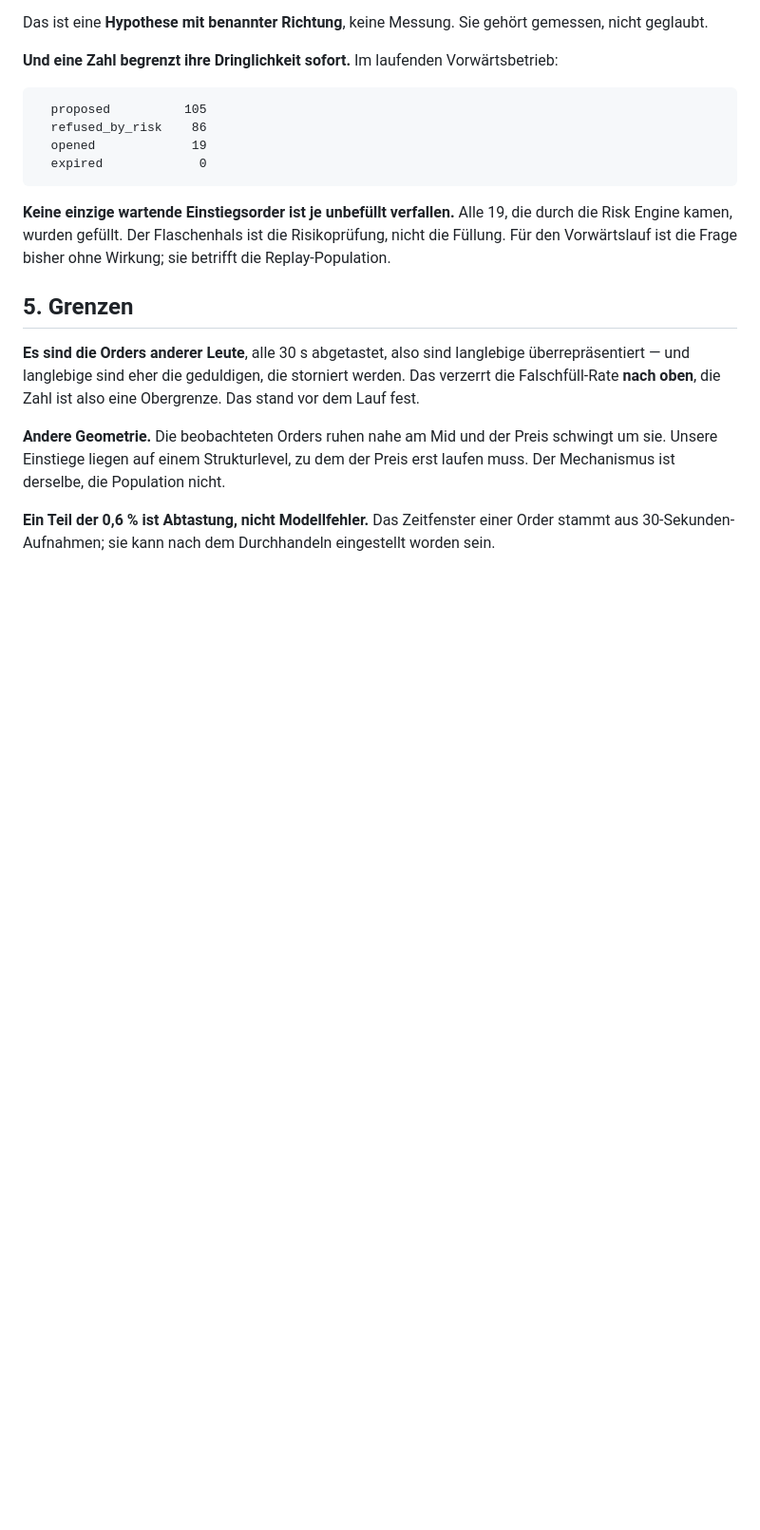
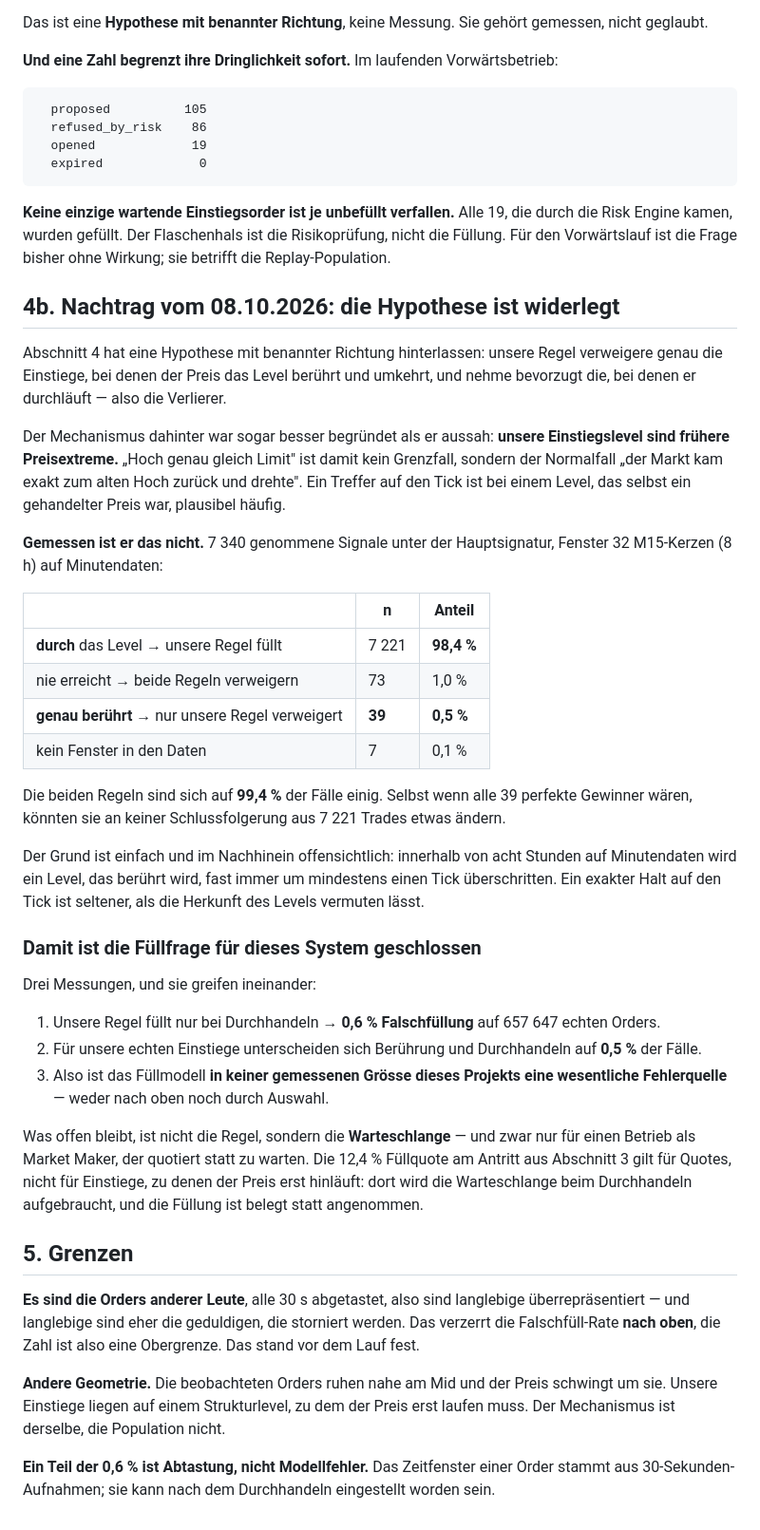
Before and after one commit to MaseSites/darkwood, a Markdown page: audit/E9_FUELL_REALISMUS.md, the part around the change. Shown at 95% size. GitHub-like rendering; blank space fills up the shorter version.

Commit message:
Die Fuellfrage ist geschlossen -- meine eigene Hypothese widerlegt
E9 hatte eine Hypothese mit benannter Richtung hinterlassen: unsere Regel
verweigere genau die Einstiege, bei denen der Preis das Level beruehrt und
umkehrt, und nehme bevorzugt die, bei denen er durchlaeuft -- also die
Verlierer. Das waere eine selbstgemachte adverse Selektion und wuerde jede
gemessene Leistung dieses Projekts nach unten verzerren.

Der Mechanismus war besser begruendet als er aussah: unsere Einstiegslevel
SIND frueherere Preisextreme. "Hoch genau gleich Limit" ist damit kein
Grenzfall, sondern der Normalfall "der Markt kam exakt zum alten Hoch zurueck
und drehte".

Gemessen ist er das nicht. 7.340 genommene Signale, Fenster 8h auf M1:

    durch das Level   -> unsere Regel fuellt        7.221   98.4%
    nie erreicht      -> beide verweigern              73    1.0%
    GENAU BERUEHRT    -> nur unsere Regel verweigert   39    0.5%

Die beiden Regeln sind sich auf 99.4 % der Faelle einig. Selbst wenn alle 39
perfekte Gewinner waeren, koennten sie an keiner Schlussfolgerung aus 7.221
Trades etwas aendern. Innerhalb von acht Stunden auf Minutendaten wird ein
beruehrtes Level fast immer um mindestens einen Tick ueberschritten.

Eine Diagnose statt einer Studie: die Hypothese war es wert, geprueft zu
werden, und sie war es nicht wert, gebaut zu werden. Erst die Population
zaehlen, dann den Effekt messen.

Damit greifen drei Messungen ineinander und schliessen die Frage:

  1. Die Regel fuellt nur bei Durchhandeln -> 0.6 % Falschfuellung auf
     657.647 echten Orders.
  2. Fuer unsere echten Einstiege unterscheiden sich Beruehrung und
     Durchhandeln auf 0.5 % der Faelle.
  3. Also ist das Fuellmodell in keiner gemessenen Groesse dieses Projekts
     eine wesentliche Fehlerquelle -- weder nach oben noch durch Auswahl.

Offen bleibt die Warteschlange, und nur fuer einen Betrieb als Market Maker,
der quotiert statt zu warten. Die 12.4 % Fuellquote am Antritt gilt fuer
Quotes, nicht fuer Einstiege, zu denen der Preis erst hinlaeuft -- dort wird
die Warteschlange beim Durchhandeln aufgebraucht.

Nebenbei geprueft und in Ordnung: die zwoelf "Funding nicht abrufbar"-Zeilen
im Papierprotokoll sind ein Netzfehler beim Start, als beide Tapes dieselbe
IP saettigten. Der Bestand steht auf 16:00 UTC, der letzten Abrechnung; die
naechste ist um 00:00, und top_up_funding laeuft alle 20 Zyklen im Hauptlauf.
Es fehlt kein Funding.

Co-Authored-By: Claude Opus 5 <noreply@anthropic.com>

```diff
--- a/audit/E9_FUELL_REALISMUS.md
+++ b/audit/E9_FUELL_REALISMUS.md
@@ -162,6 +162,55 @@ die durch die Risk Engine kamen, wurden gefüllt. Der Flaschenhals ist die
 Risikoprüfung, nicht die Füllung. Für den Vorwärtslauf ist die Frage bisher
 ohne Wirkung; sie betrifft die Replay-Population.
 
+## 4b. Nachtrag vom 08.10.2026: die Hypothese ist widerlegt
+
+Abschnitt 4 hat eine Hypothese mit benannter Richtung hinterlassen: unsere
+Regel verweigere genau die Einstiege, bei denen der Preis das Level berührt
+und umkehrt, und nehme bevorzugt die, bei denen er durchläuft — also die
+Verlierer.
+
+Der Mechanismus dahinter war sogar besser begründet als er aussah: **unsere
+Einstiegslevel sind frühere Preisextreme.** „Hoch genau gleich Limit" ist
+damit kein Grenzfall, sondern der Normalfall „der Markt kam exakt zum alten
+Hoch zurück und drehte". Ein Treffer auf den Tick ist bei einem Level, das
+selbst ein gehandelter Preis war, plausibel häufig.
+
+**Gemessen ist er das nicht.** 7 340 genommene Signale unter der
+Hauptsignatur, Fenster 32 M15-Kerzen (8 h) auf Minutendaten:
+
+| | n | Anteil |
+|---|---|---|
+| **durch** das Level → unsere Regel füllt | 7 221 | **98,4 %** |
+| nie erreicht → beide Regeln verweigern | 73 | 1,0 % |
+| **genau berührt** → nur unsere Regel verweigert | **39** | **0,5 %** |
+| kein Fenster in den Daten | 7 | 0,1 % |
+
+Die beiden Regeln sind sich auf **99,4 %** der Fälle einig. Selbst wenn alle
+39 perfekte Gewinner wären, könnten sie an keiner Schlussfolgerung aus 7 221
+Trades etwas ändern.
+
+Der Grund ist einfach und im Nachhinein offensichtlich: innerhalb von acht
+Stunden auf Minutendaten wird ein Level, das berührt wird, fast immer um
+mindestens einen Tick überschritten. Ein exakter Halt auf den Tick ist
+seltener, als die Herkunft des Levels vermuten lässt.
+
+### Damit ist die Füllfrage für dieses System geschlossen
+
+Drei Messungen, und sie greifen ineinander:
+
+1. Unsere Regel füllt nur bei Durchhandeln → **0,6 % Falschfüllung** auf
+   657 647 echten Orders.
+2. Für unsere echten Einstiege unterscheiden sich Berührung und Durchhandeln
+   auf **0,5 %** der Fälle.
+3. Also ist das Füllmodell **in keiner gemessenen Grösse dieses Projekts eine
+   wesentliche Fehlerquelle** — weder nach oben noch durch Auswahl.
+
+Was offen bleibt, ist nicht die Regel, sondern die **Warteschlange** — und
+zwar nur für einen Betrieb als Market Maker, der quotiert statt zu warten. Die
+12,4 % Füllquote am Antritt aus Abschnitt 3 gilt für Quotes, nicht für
+Einstiege, zu denen der Preis erst hinläuft: dort wird die Warteschlange beim
+Durchhandeln aufgebraucht, und die Füllung ist belegt statt angenommen.
+
 ## 5. Grenzen
 
 **Es sind die Orders anderer Leute**, alle 30 s abgetastet, also sind
```
